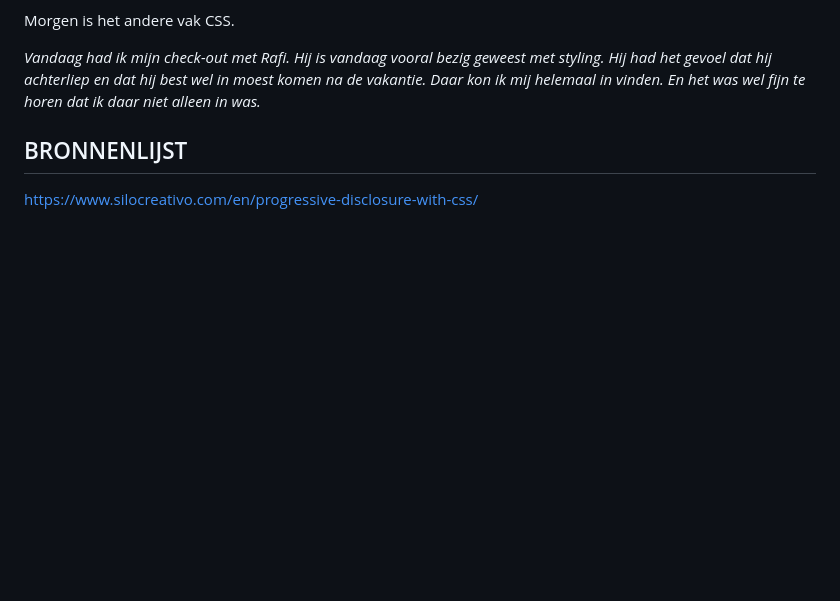
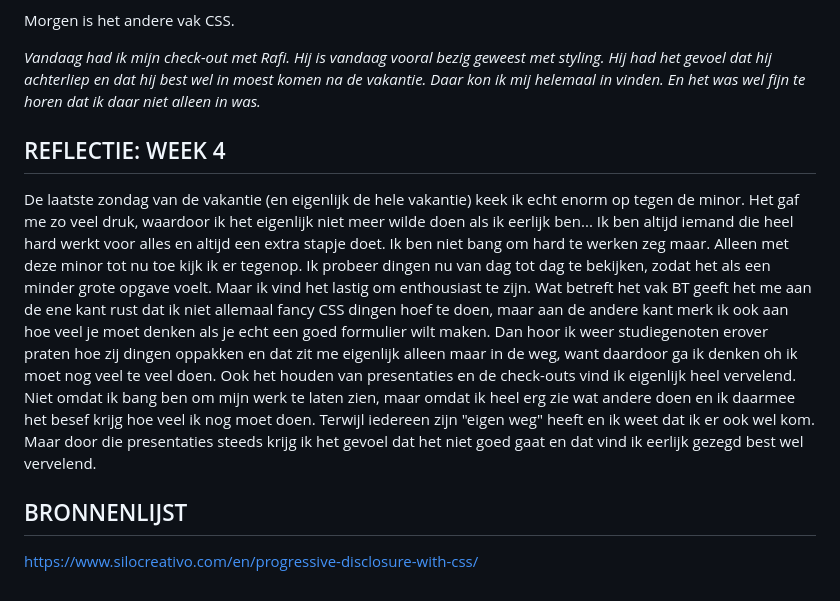
Before and after one commit to misama17/WDD-Browser-Technology-MilaMassaro, a Markdown page: README.md, the part around the change. Rendered like a GitHub page; blank space fills up the shorter version.

```diff
--- a/README.md
+++ b/README.md
@@ -147,6 +147,14 @@ Morgen is het andere vak CSS.
 
 _Vandaag had ik mijn check-out met Rafi. Hij is vandaag vooral bezig geweest met styling. Hij had het gevoel dat hij achterliep en dat hij best wel in moest komen na de vakantie. Daar kon ik mij helemaal in vinden. En het was wel fijn te horen dat ik daar niet alleen in was._
 
+
+## REFLECTIE: WEEK 4
+
+De laatste zondag van de vakantie (en eigenlijk de hele vakantie) keek ik echt enorm op tegen de minor. Het gaf me zo veel druk, waardoor ik het eigenlijk niet meer wilde doen als ik eerlijk ben... Ik ben altijd iemand die heel hard werkt voor alles en altijd een extra stapje doet. Ik ben niet bang om hard te werken zeg maar. Alleen met deze minor tot nu toe kijk ik er tegenop. Ik probeer dingen nu van dag tot dag te bekijken, zodat het als een minder grote opgave voelt. Maar ik vind het lastig om enthousiast te zijn.
+Wat betreft het vak BT geeft het me aan de ene kant rust dat ik niet allemaal fancy CSS dingen hoef te doen, maar aan de andere kant merk ik ook aan hoe veel je moet denken als je echt een goed formulier wilt maken. Dan hoor ik weer studiegenoten erover praten hoe zij dingen oppakken en dat zit me eigenlijk alleen maar in de weg, want daardoor ga ik denken oh ik moet nog veel te veel doen. Ook het houden van presentaties en de check-outs vind ik eigenlijk heel vervelend. Niet omdat ik bang ben om mijn werk te laten zien, maar omdat ik heel erg zie wat andere doen en ik daarmee het besef krijg hoe veel ik nog moet doen. Terwijl iedereen zijn "eigen weg" heeft en ik weet dat ik er ook wel kom. Maar door die presentaties steeds krijg ik het gevoel dat het niet goed gaat en dat vind ik eerlijk gezegd best wel vervelend.
+
+
+
 ## BRONNENLIJST
 
 https://www.silocreativo.com/en/progressive-disclosure-with-css/
```
